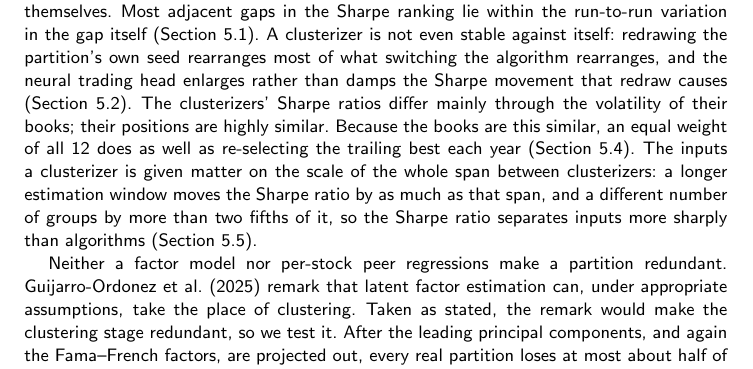
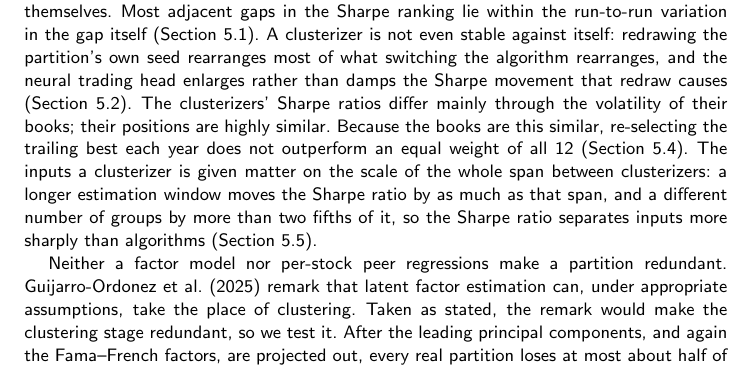
Before and after one commit to lunjiLv2/clustering-statarb-replication, a LaTeX thesis (paper/main.tex, which reads paper/sections/01_introduction.tex): part of page 3 of 46, cut so that both start at the same text. Compiled offline with pdfLaTeX; a LaTeX package or settings file that is missing is left out.

Commit message:
paper/ snapshot: the §1 counterpart of Mihai's selection wording (written at 02:33, after my sync)
Co-Authored-By: Claude Opus 5 <noreply@anthropic.com>
Claude-Session: https://claude.ai/code/session_01PPwig4HrpB93TjPXdvqK2h

```diff
--- a/paper/sections/01_introduction.tex
+++ b/paper/sections/01_introduction.tex
@@ -101,7 +101,7 @@ produce partitions that agree little by the adjusted Rand index, yet trade highl
 (\secref{sec:mechanism}). The resemblance also grows down the
 pipeline, in the trading positions the partitions induce and again in
 the payoffs those positions earn, until two different clusterizers differ
-about as much as one clusterizer differs from its own refit (\secref{sec:gradient}). Thus, the data clearly distinguish a real partition from the no-clustering and random controls, but provide much weaker separation among the clusterizers themselves. Most adjacent gaps in the Sharpe ranking lie within the run-to-run variation in the gap itself (\secref{sec:field}). A clusterizer is not even stable against itself: redrawing the partition's own seed rearranges most of what switching the algorithm rearranges, and the neural trading head enlarges rather than damps the Sharpe movement that redraw causes (\secref{sec:pseed}). The clusterizers' Sharpe ratios differ mainly through the volatility of their books; their positions are highly similar. Because the books are this similar, an equal weight of all 12 does as well as re-selecting the trailing best each year (\secref{sec:gradient}). The inputs a clusterizer is given matter on the scale of the whole span between clusterizers: a longer estimation window moves the Sharpe ratio by as much as that span, and a different number of groups by more than two fifths of it, so the Sharpe ratio separates inputs more sharply than algorithms (\secref{sec:window}).
+about as much as one clusterizer differs from its own refit (\secref{sec:gradient}). Thus, the data clearly distinguish a real partition from the no-clustering and random controls, but provide much weaker separation among the clusterizers themselves. Most adjacent gaps in the Sharpe ranking lie within the run-to-run variation in the gap itself (\secref{sec:field}). A clusterizer is not even stable against itself: redrawing the partition's own seed rearranges most of what switching the algorithm rearranges, and the neural trading head enlarges rather than damps the Sharpe movement that redraw causes (\secref{sec:pseed}). The clusterizers' Sharpe ratios differ mainly through the volatility of their books; their positions are highly similar. Because the books are this similar, re-selecting the trailing best each year does not outperform an equal weight of all 12 (\secref{sec:gradient}). The inputs a clusterizer is given matter on the scale of the whole span between clusterizers: a longer estimation window moves the Sharpe ratio by as much as that span, and a different number of groups by more than two fifths of it, so the Sharpe ratio separates inputs more sharply than algorithms (\secref{sec:window}).
 
 Neither a factor model nor per-stock peer regressions make a partition redundant. \citet{guijarro2025deep} remark that latent factor estimation can, under appropriate assumptions, take the place of clustering. Taken as stated, the remark would make the clustering stage redundant, so we test it. After the leading principal components, and again the Fama--French factors, are projected out, every real partition loses at most about half of the variance share it explains, and none falls to the share a random partition with the same number of groups would remove (\secref{sec:lens}). In the time series, every book retains positive and significant alpha after controlling for the standard factors, a short-term reversal factor, and the leading principal components; the reversal factor absorbs no more than half of any alpha and more of the controls' than of the clusterizers'. Regressed on the same pipeline run without clustering, every clusterizer's book keeps between two fifths and two thirds of its alpha while the random control's keeps almost none (\secref{sec:spanning}).
 
```
